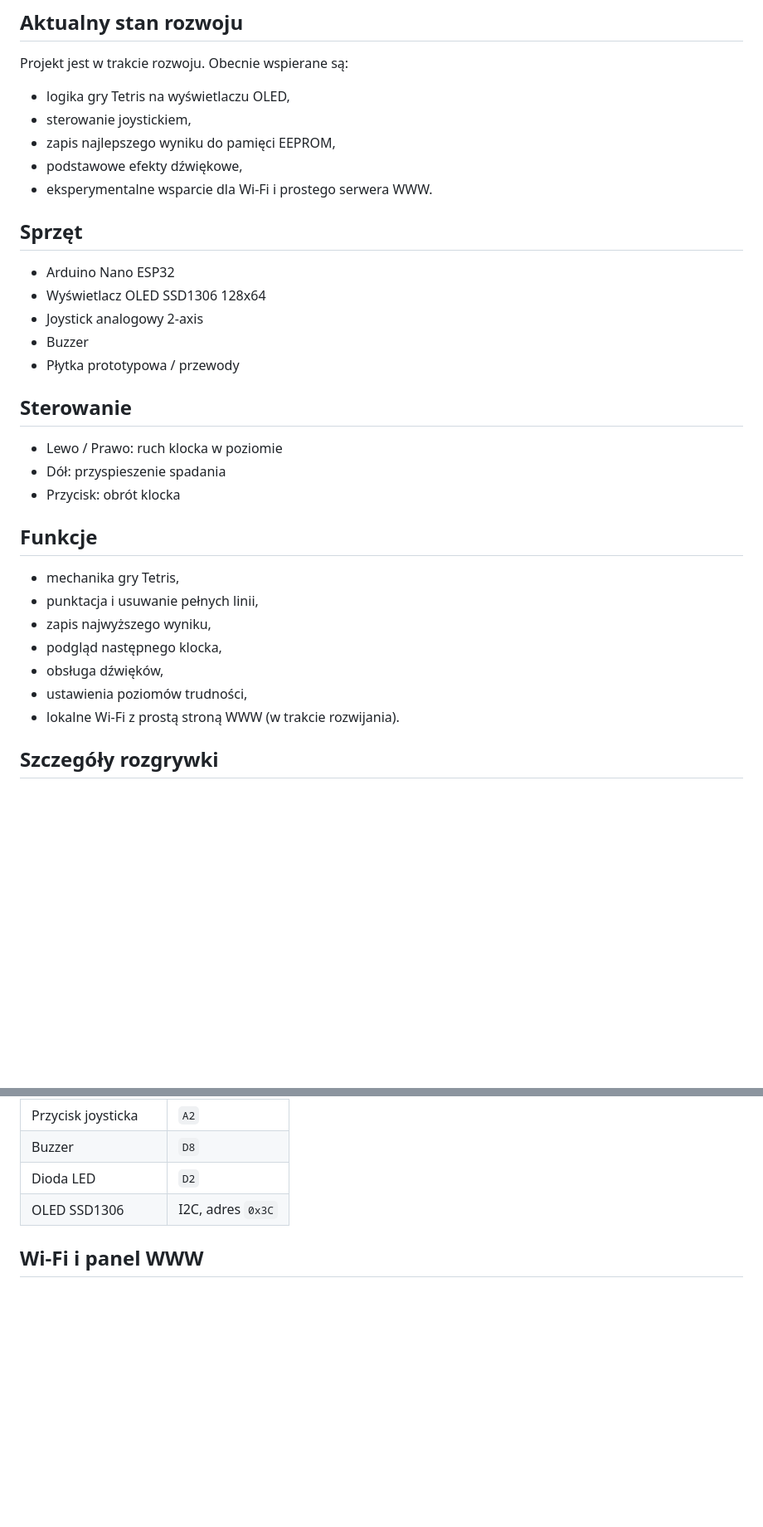
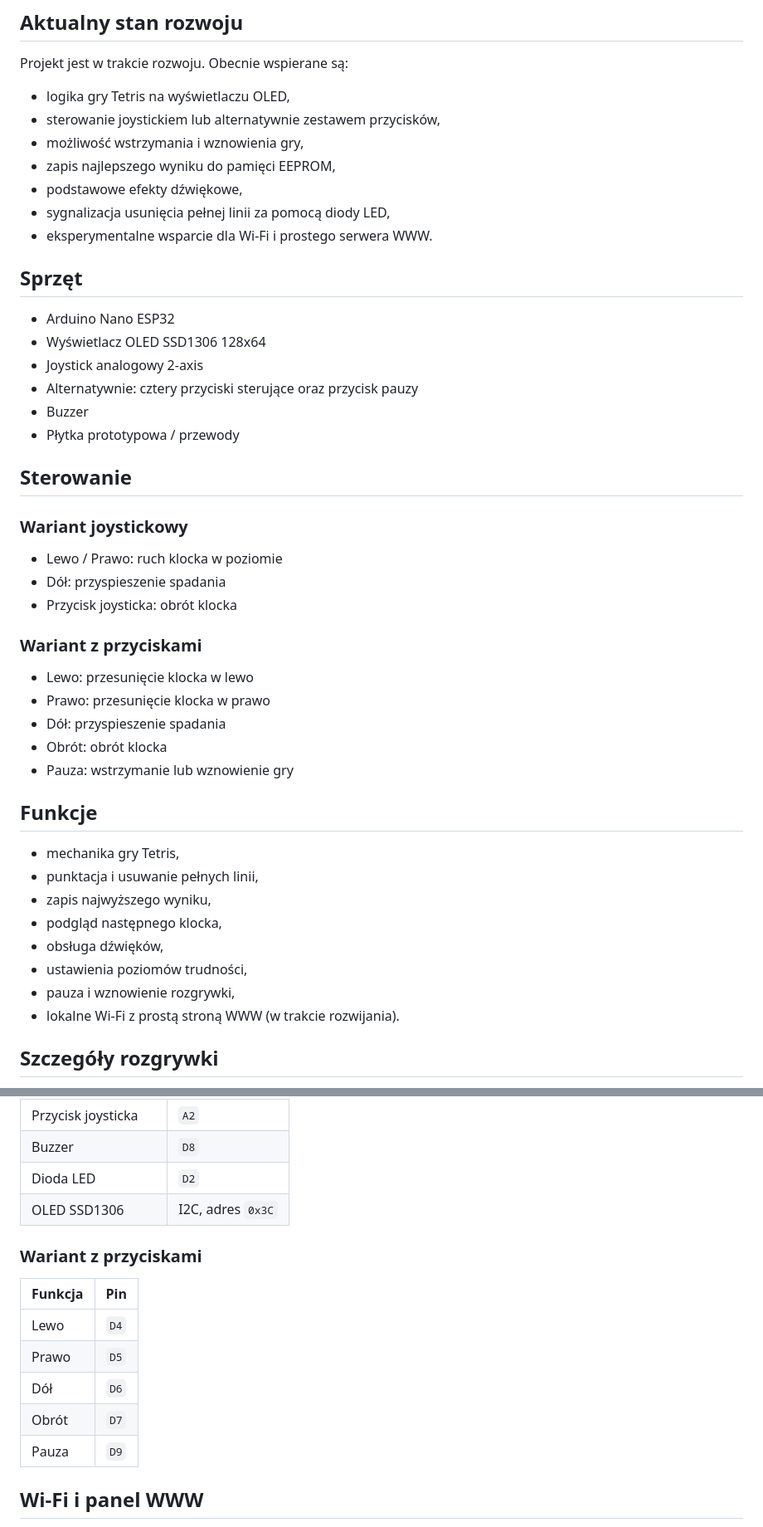
Before and after one commit to mplik/Nano_ESP32_Tetris, a Markdown page: README.md, 2 parts joined by grey strips. Shown at 83% size. Drawn GitHub-style; blank space fills up the shorter version.

Commit message:
Aktualizacja pliku README.md o dodane funkcje switch-tact, pauza, LED.

```diff
--- a/README.md
+++ b/README.md
@@ -22,22 +22,34 @@ Nano ESP32 Tetris to gra logiczna oparta na mechanice klasycznego Tetrisa, uruch
 ## Aktualny stan rozwoju
 Projekt jest w trakcie rozwoju. Obecnie wspierane są:
 - logika gry Tetris na wyświetlaczu OLED,
-- sterowanie joystickiem,
+- sterowanie joystickiem lub alternatywnie zestawem przycisków,
+- możliwość wstrzymania i wznowienia gry,
 - zapis najlepszego wyniku do pamięci EEPROM,
 - podstawowe efekty dźwiękowe,
+- sygnalizacja usunięcia pełnej linii za pomocą diody LED,
 - eksperymentalne wsparcie dla Wi‑Fi i prostego serwera WWW.
 
 ## Sprzęt
 - Arduino Nano ESP32
 - Wyświetlacz OLED SSD1306 128x64
 - Joystick analogowy 2-axis
+- Alternatywnie: cztery przyciski sterujące oraz przycisk pauzy
 - Buzzer
 - Płytka prototypowa / przewody
 
 ## Sterowanie
+
+### Wariant joystickowy
 - Lewo / Prawo: ruch klocka w poziomie
 - Dół: przyspieszenie spadania
-- Przycisk: obrót klocka
+- Przycisk joysticka: obrót klocka
+
+### Wariant z przyciskami
+- Lewo: przesunięcie klocka w lewo
+- Prawo: przesunięcie klocka w prawo
+- Dół: przyspieszenie spadania
+- Obrót: obrót klocka
+- Pauza: wstrzymanie lub wznowienie gry
 
 ## Funkcje
 - mechanika gry Tetris,
@@ -46,6 +58,7 @@ Projekt jest w trakcie rozwoju. Obecnie wspierane są:
 - podgląd następnego klocka,
 - obsługa dźwięków,
 - ustawienia poziomów trudności,
+- pauza i wznowienie rozgrywki,
 - lokalne Wi‑Fi z prostą stroną WWW (w trakcie rozwijania).
 
 ## Szczegóły rozgrywki
@@ -69,6 +82,16 @@ poziom (`L`) oraz podgląd kolejnego klocka (`NEXT`).
 | Dioda LED | `D2` |
 | OLED SSD1306 | I2C, adres `0x3C` |
 
+### Wariant z przyciskami
+
+| Funkcja | Pin |
+| --- | --- |
+| Lewo | `D4` |
+| Prawo | `D5` |
+| Dół | `D6` |
+| Obrót | `D7` |
+| Pauza | `D9` |
+
 ## Wi-Fi i panel WWW
 Do konfiguracji połączenia używany jest WiFiManager. Przy braku zapisanej
 konfiguracji urządzenie uruchamia sieć konfiguracyjną `Tetris_Setup`.
```
Also changed, not shown: other parts of README.md (+3 -2 lines).
